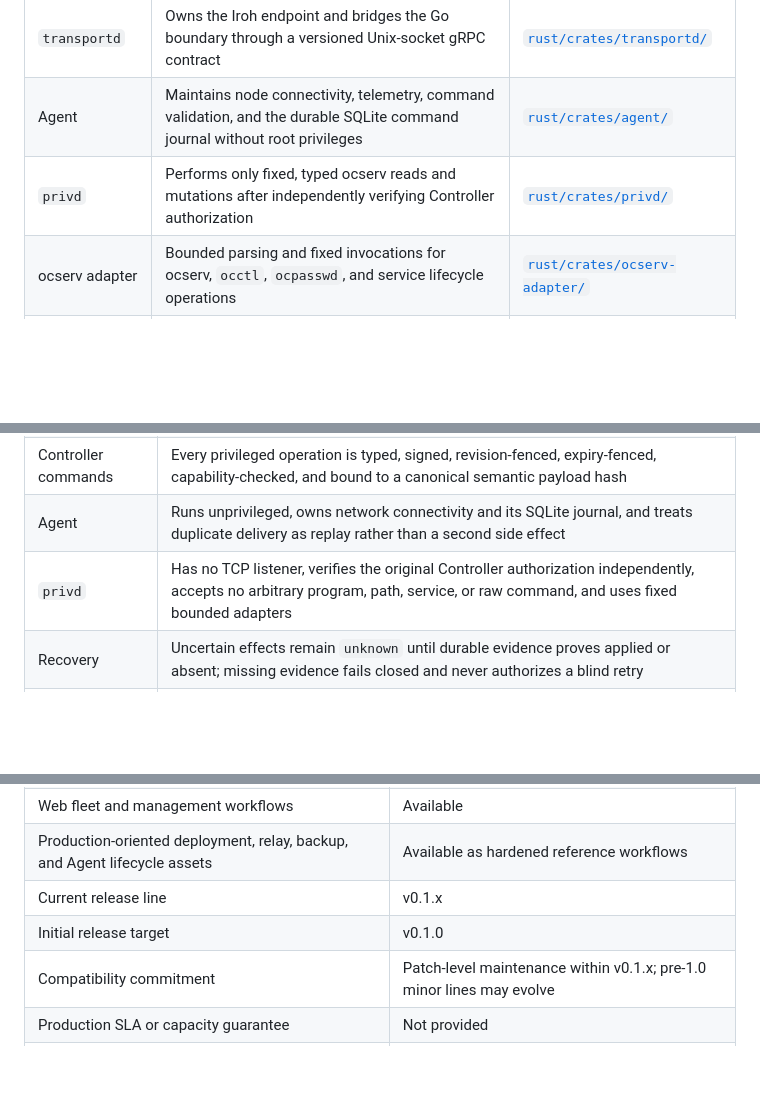
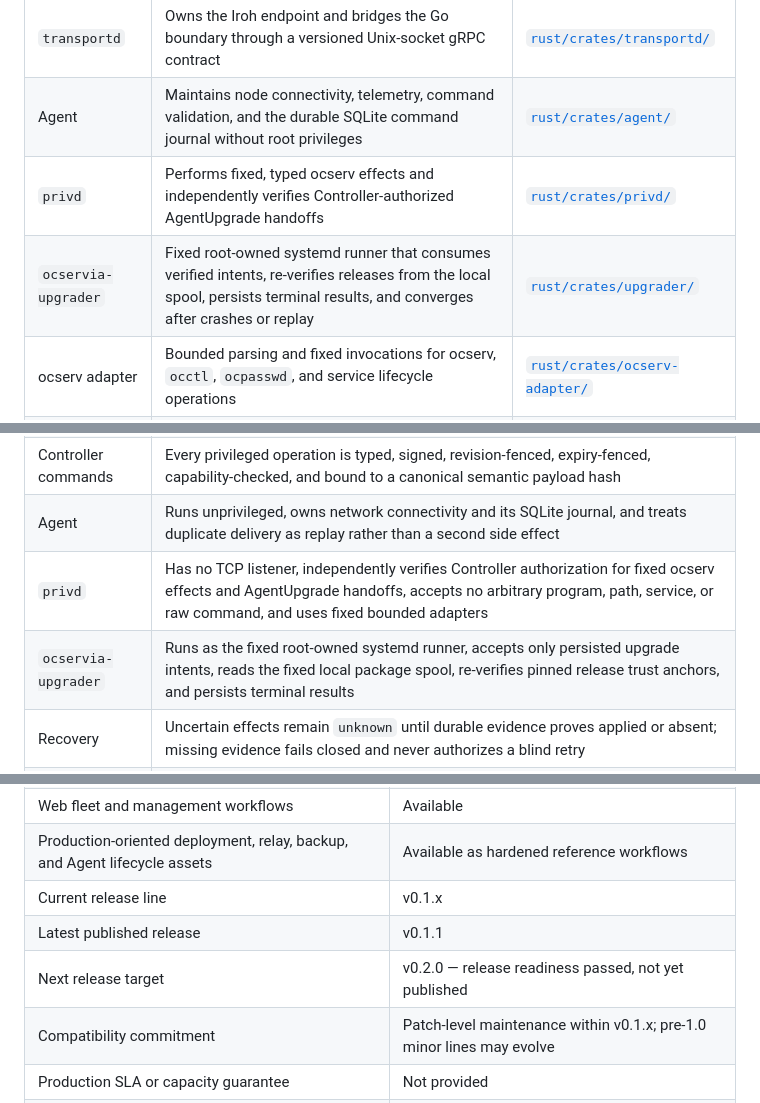
Before and after one commit to GentleKingson/ocservia, a Markdown page: README.md, 3 parts joined by grey strips. Rendered like a GitHub page; blank space fills up the shorter version.

```diff
--- a/README.md
+++ b/README.md
@@ -72,7 +75,8 @@ flowchart LR
 | Web console | Fleet views and controlled workflows using the generated API client | [`web/`](web/) |
 | `transportd` | Owns the Iroh endpoint and bridges the Go boundary through a versioned Unix-socket gRPC contract | [`rust/crates/transportd/`](rust/crates/transportd/) |
 | Agent | Maintains node connectivity, telemetry, command validation, and the durable SQLite command journal without root privileges | [`rust/crates/agent/`](rust/crates/agent/) |
-| `privd` | Performs only fixed, typed ocserv reads and mutations after independently verifying Controller authorization | [`rust/crates/privd/`](rust/crates/privd/) |
+| `privd` | Performs fixed, typed ocserv effects and independently verifies Controller-authorized AgentUpgrade handoffs | [`rust/crates/privd/`](rust/crates/privd/) |
+| `ocservia-upgrader` | Fixed root-owned systemd runner that consumes verified intents, re-verifies releases from the local spool, persists terminal results, and converges after crashes or replay | [`rust/crates/upgrader/`](rust/crates/upgrader/) |
 | ocserv adapter | Bounded parsing and fixed invocations for ocserv, `occtl`, `ocpasswd`, and service lifecycle operations | [`rust/crates/ocserv-adapter/`](rust/crates/ocserv-adapter/) |
 | Contracts | Protobuf transport and Agent contracts plus the OpenAPI HTTP contract | [`proto/`](proto/) · [`openapi/`](openapi/) |
 | Deployment assets | Local Compose stack, production reference topology, relay deployment, backup, and launch guards | [`deploy/`](deploy/) |
@@ -181,7 +185,8 @@ ocservia is designed around explicit trust boundaries rather than broad remote a
 | Transport to Agent | Enrollment pins the node's Iroh EndpointID; sessions carry negotiated capabilities, authorization revision, and expiry |
 | Controller commands | Every privileged operation is typed, signed, revision-fenced, expiry-fenced, capability-checked, and bound to a canonical semantic payload hash |
 | Agent | Runs unprivileged, owns network connectivity and its SQLite journal, and treats duplicate delivery as replay rather than a second side effect |
-| `privd` | Has no TCP listener, verifies the original Controller authorization independently, accepts no arbitrary program, path, service, or raw command, and uses fixed bounded adapters |
+| `privd` | Has no TCP listener, independently verifies Controller authorization for fixed ocserv effects and AgentUpgrade handoffs, accepts no arbitrary program, path, service, or raw command, and uses fixed bounded adapters |
+| `ocservia-upgrader` | Runs as the fixed root-owned systemd runner, accepts only persisted upgrade intents, reads the fixed local package spool, re-verifies pinned release trust anchors, and persists terminal results |
 | Recovery | Uncertain effects remain `unknown` until durable evidence proves applied or absent; missing evidence fails closed and never authorizes a blind retry |
 | Audit | Business writes and audit intents commit together; events are append-only, hash chained, HMAC authenticated, and covered by independently keyed checkpoints |
 | Secrets | Password and P12 sealing use distinct purpose-bound keys; certificate signing and secret values remain outside the control-plane database |
@@ -224,7 +229,8 @@ Managed-node installation and upgrades are documented separately in [Agent packa
 | Web fleet and management workflows | Available |
 | Production-oriented deployment, relay, backup, and Agent lifecycle assets | Available as hardened reference workflows |
 | Current release line | v0.1.x |
-| Initial release target | v0.1.0 |
+| Latest published release | v0.1.1 |
+| Next release target | v0.2.0 — release readiness passed, not yet published |
 | Compatibility commitment | Patch-level maintenance within v0.1.x; pre-1.0 minor lines may evolve |
 | Production SLA or capacity guarantee | Not provided |
 | Security support | Latest v0.1.x patch release |
```
Also changed, not shown: other parts of README.md (+4 -1 lines), docs/development/control-plane.md (+29 -15 lines), docs/operations/agent-lifecycle.md (+11 -6 lines).
